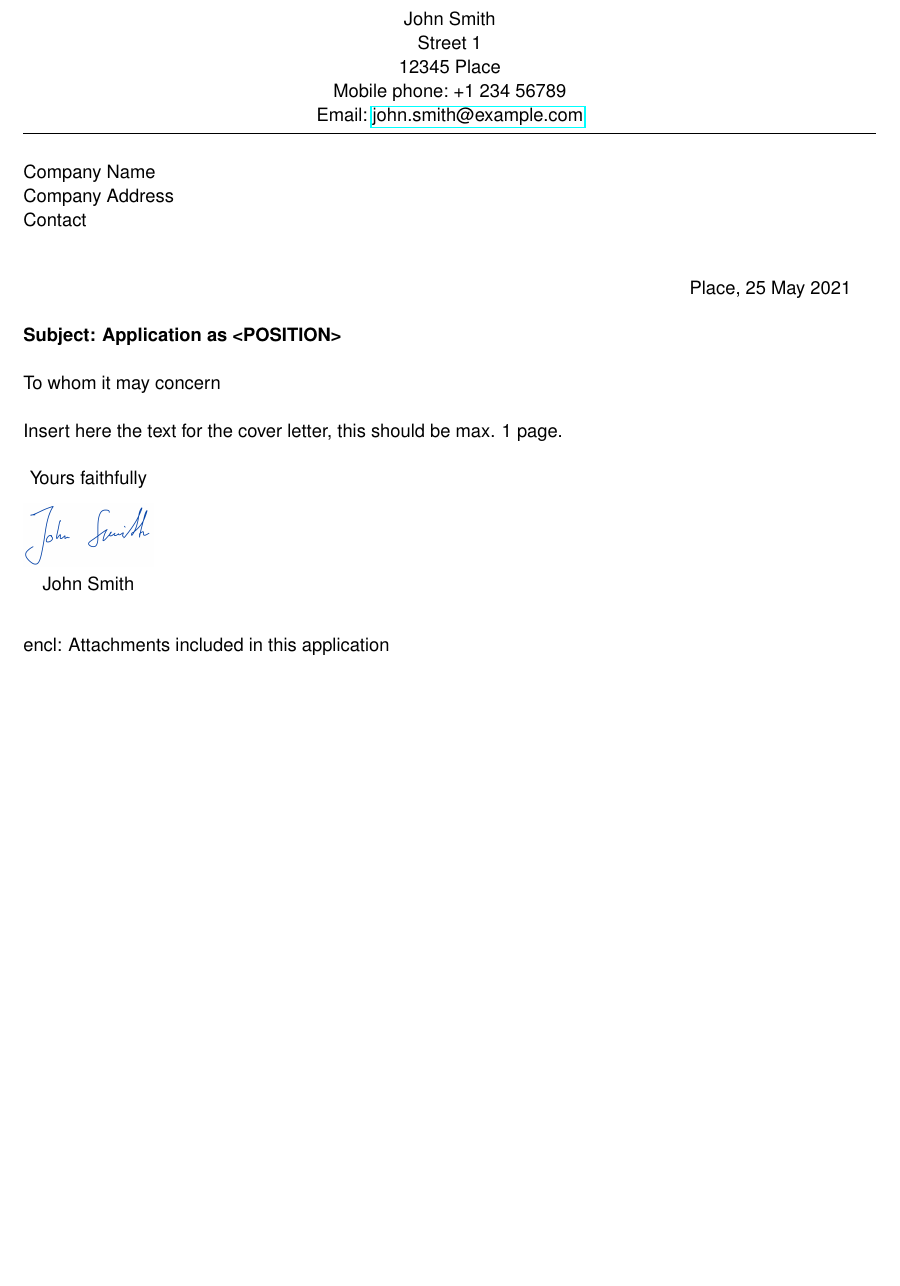
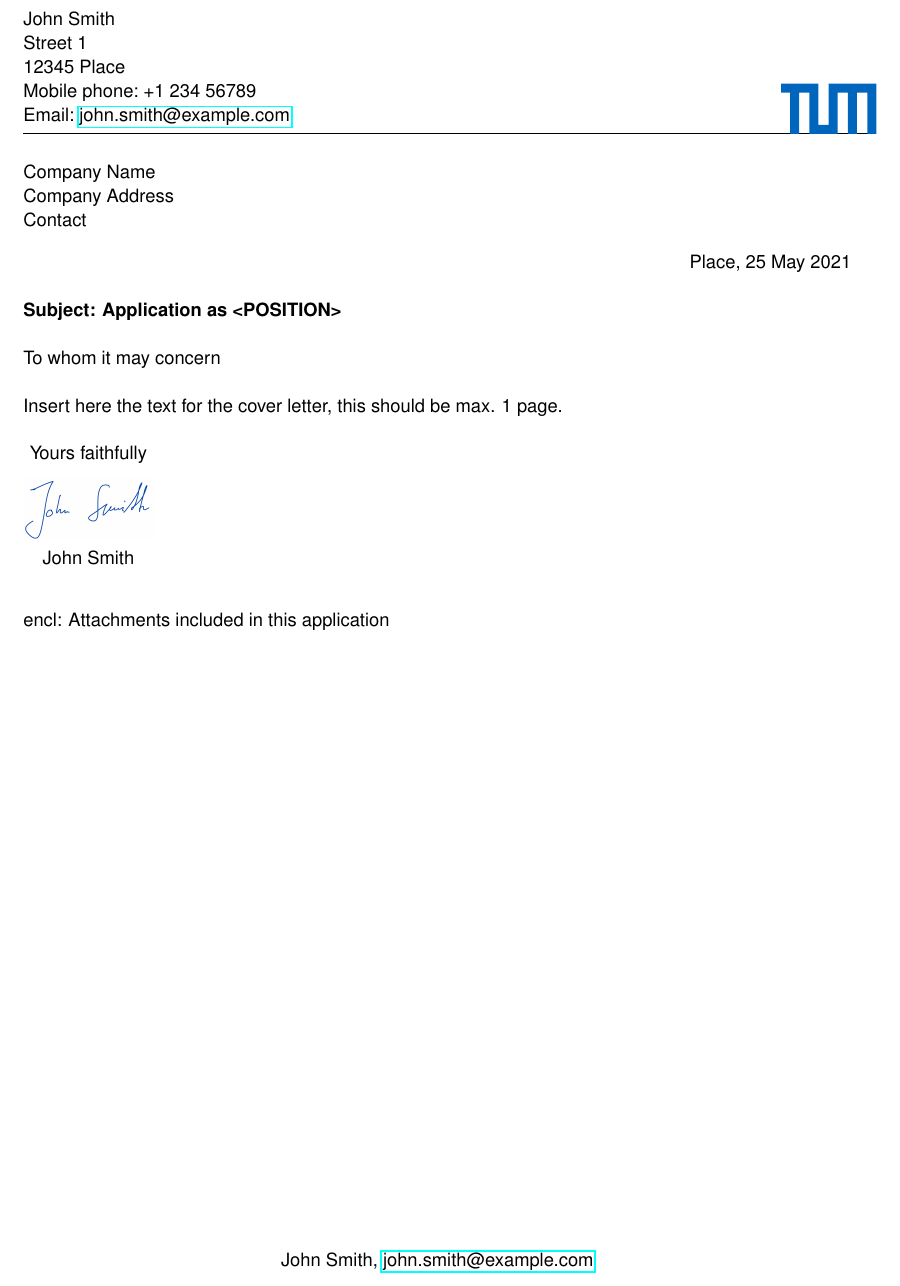
Before and after one commit to juliandwain/cover-letter-template, a LaTeX letter (src/cover_letter_eng.tex): part of the page, cut so that both start at the same text, the shorter picture padded with empty space. Compiled offline with pdfLaTeX.

Commit message:
Moved files to src

```diff
--- a/cover_letter_eng.tex
+++ b/src/cover_letter_eng.tex
@@ -4,10 +4,11 @@ fontsize=11pt, % fontsize
 twoside=off, % onesided layout
 version=last,
 foldmarks=false,
-fromalign=center,
+fromalign=left, % center, if no logo is used, else left
 fromrule=true,
 frommobilephone,
 fromemail,
+fromlogo, % if a logo should be used, delete it otherwise
 subject=titled,
 backaddress=false,
 ]
@@ -50,18 +51,23 @@ backaddress=false,
 \setkomavar{fromname}[]{John Smith}
 \setkomavar{fromzipcode}{12345}
 \setkomavar{place}{Place}
-\setkomavar{signature}{\includegraphics[scale=0.05]{signature.png}\\John Smith}
+\setkomavar{signature}{\includegraphics[scale=0.05]{src/fig/signature.png}\\John Smith}
 \setkomavar{fromaddress}{Street 1\\
 \usekomavar{fromzipcode} \usekomavar{place}}
 \setkomavar{frommobilephone}{+1~234~56789}
+\setkomavar{subject}{Application~as~<POSITION>}
+% --------------------------------------------------------------------------------
+\setkomavar{firstfoot}{%
+\parbox[b]{\linewidth}{%
+\centering\def\\{, }\usekomavar{fromname}, \usekomavar{fromemail}%
+}%
+}
+\setkomavar{fromlogo}{\includegraphics{src/fig/logo.pdf}} % delete this if no logo should be used
 \setkomavar{fromemail}{\href{mailto:\mail}{\mail}}
 \setkomavar{date}{\todaay}
-\setkomavar{subject}{Application~as~<POSITION>}
-% --------------------------------------------------------------------------------
 
 % Layout
-\setplength{refvpos}{6cm}
-\setplength{refhpos}{5cm}
+\setplength{refvpos}{5.5cm}
 \setplength{subjectaftervskip}{\baselineskip}
 \setplength{toaddrvpos}{2cm}
 \setplength{sigbeforevskip}{0.2cm}
```
Also changed, not shown: src/cover_letter_ger.tex (renamed from cover_letter_ger.tex, +12 -6 lines), cover_letter_eng.pdf, cover_letter_ger.pdf, src/fig/logo.pdf (added), src/fig/signature.png (renamed from signature.png).
